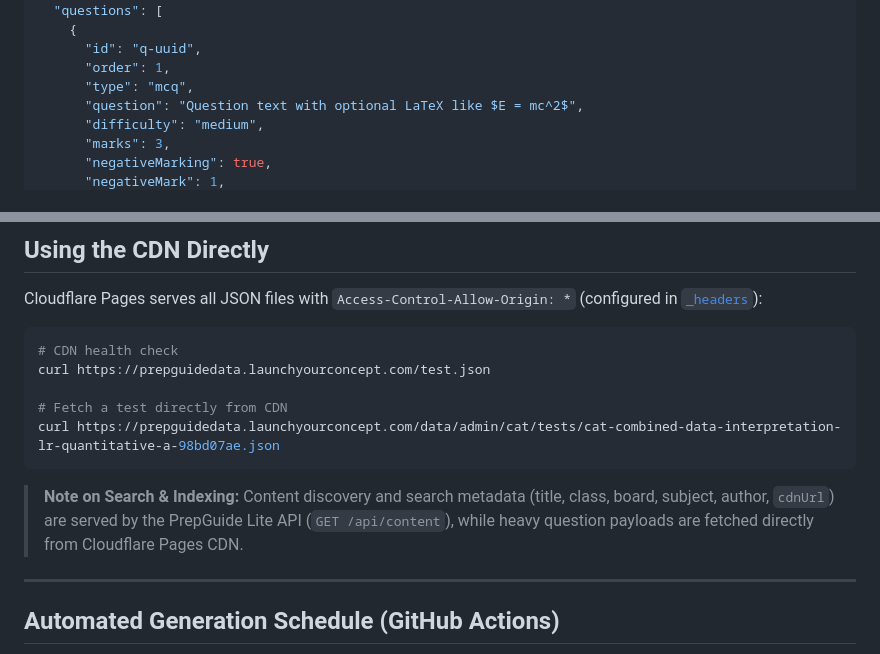
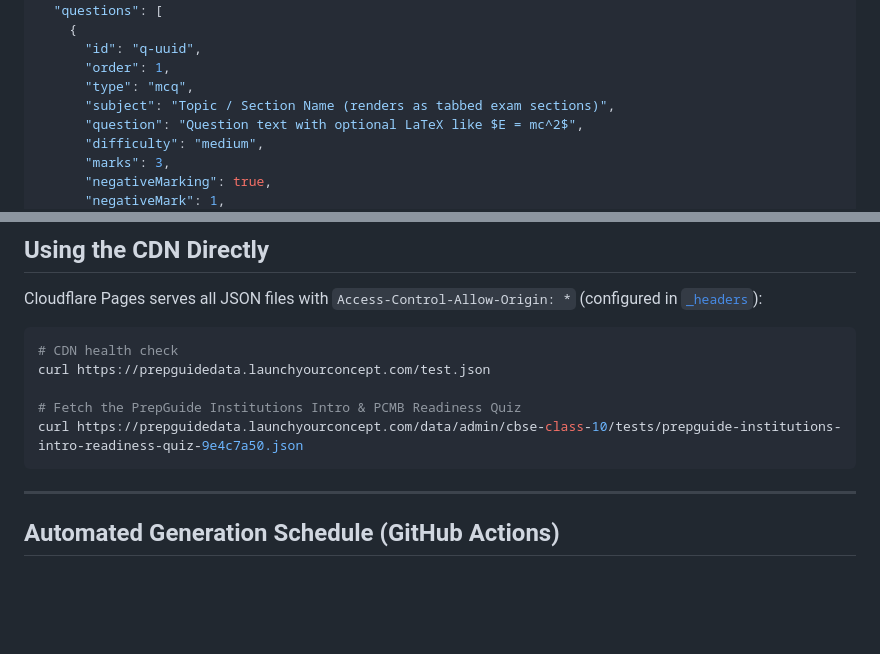
Before and after one commit to baaghinitesh/EduTest-data, a Markdown page: README.md, 2 parts joined by grey strips. Drawn GitHub-style; blank space fills up the shorter version.

````diff
--- a/README.md
+++ b/README.md
@@ -160,6 +202,7 @@ EduTest-data/
       "id": "q-uuid",
       "order": 1,
       "type": "mcq",
+      "subject": "Topic / Section Name (renders as tabbed exam sections)",
       "question": "Question text with optional LaTeX like $E = mc^2$",
       "difficulty": "medium",
       "marks": 3,
@@ -215,11 +256,9 @@ Cloudflare Pages serves all JSON files with `Access-Control-Allow-Origin: *` (co
 # CDN health check
 curl https://prepguidedata.launchyourconcept.com/test.json
 
-# Fetch a test directly from CDN
-curl https://prepguidedata.launchyourconcept.com/data/admin/cat/tests/cat-combined-data-interpretation-lr-quantitative-a-98bd07ae.json
+# Fetch the PrepGuide Institutions Intro & PCMB Readiness Quiz
+curl https://prepguidedata.launchyourconcept.com/data/admin/cbse-class-10/tests/prepguide-institutions-intro-readiness-quiz-9e4c7a50.json
 ```
-
-> **Note on Search & Indexing:** Content discovery and search metadata (title, class, board, subject, author, `cdnUrl`) are served by the PrepGuide Lite API (`GET /api/content`), while heavy question payloads are fetched directly from Cloudflare Pages CDN.
 
 ---
 
````
Also changed, not shown: other parts of README.md (+76 -30 lines), docs/architecture.md (added, +216 -0 lines), docs/classes-and-exams-reference.md (added, +229 -0 lines), docs/github-cdn.md (added, +140 -0 lines), assets/launch-your-concept-logo.png (added), assets/prepguide-banner.png, assets/prepguide-institutions-banner.png (added), assets/prepguide-institutions-logo.png (added), 1 other file.
